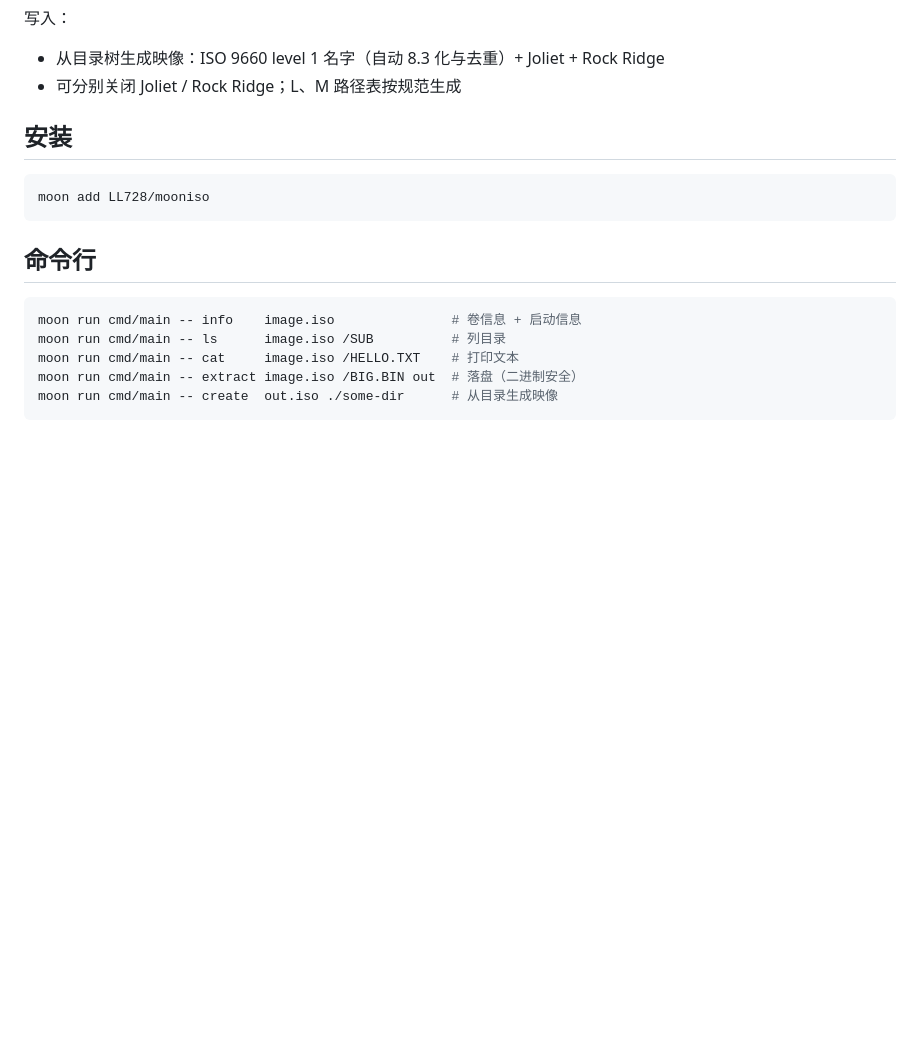
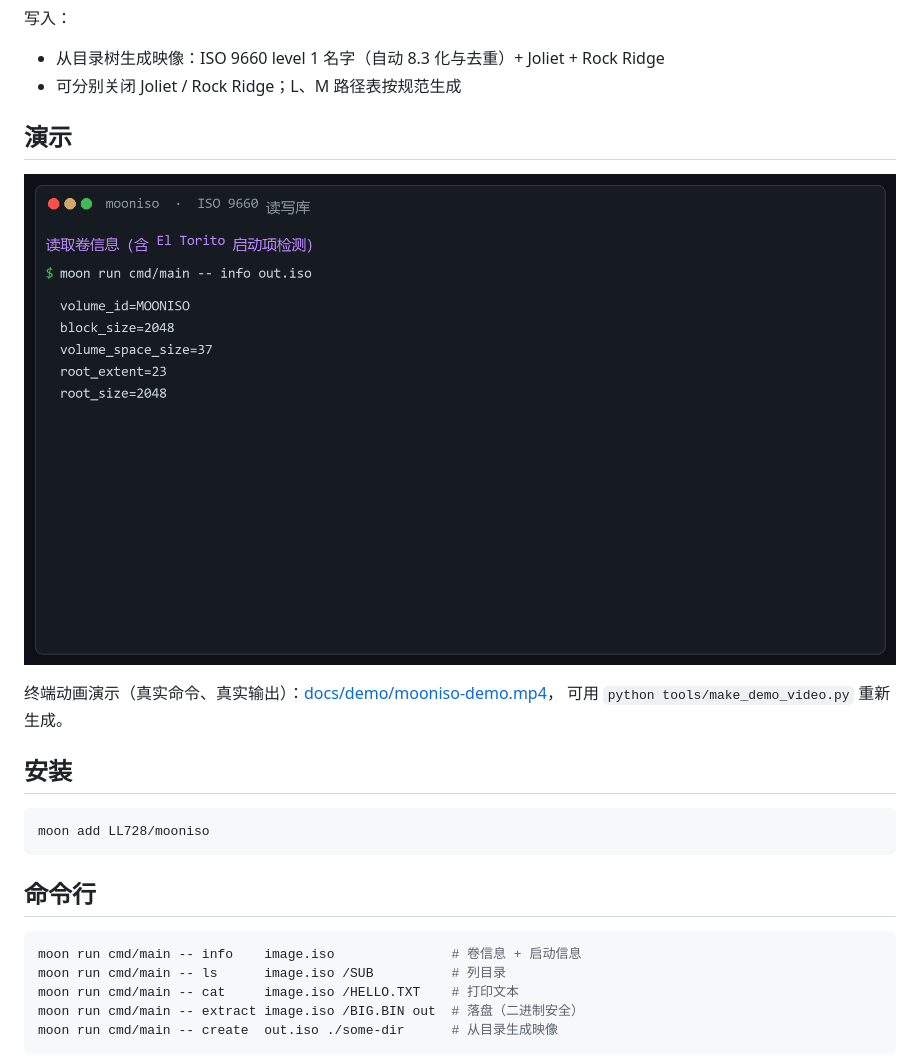
Before and after one commit to LL728/mooniso, a Markdown page: README.md, the part around the change. Drawn GitHub-style; pictures changed too: docs/demo/poster.png (added); blank space fills up the shorter version.

Commit message:
演示视频：真实命令输出的终端动画（docs/demo）+ 生成脚本

```diff
--- a/README.md
+++ b/README.md
@@ -17,6 +17,13 @@
 
 - 从目录树生成映像：ISO 9660 level 1 名字（自动 8.3 化与去重）+ Joliet + Rock Ridge
 - 可分别关闭 Joliet / Rock Ridge；L、M 路径表按规范生成
+
+## 演示
+
+![demo](docs/demo/poster.png)
+
+终端动画演示（真实命令、真实输出）：[docs/demo/mooniso-demo.mp4](docs/demo/mooniso-demo.mp4)，
+可用 `python tools/make_demo_video.py` 重新生成。
 
 ## 安装
 
```
Also changed, not shown: 2 other files.
